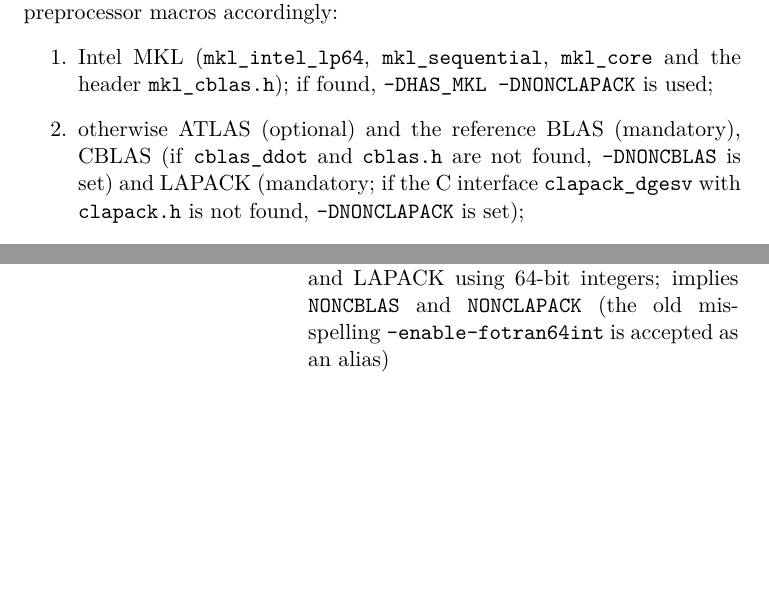
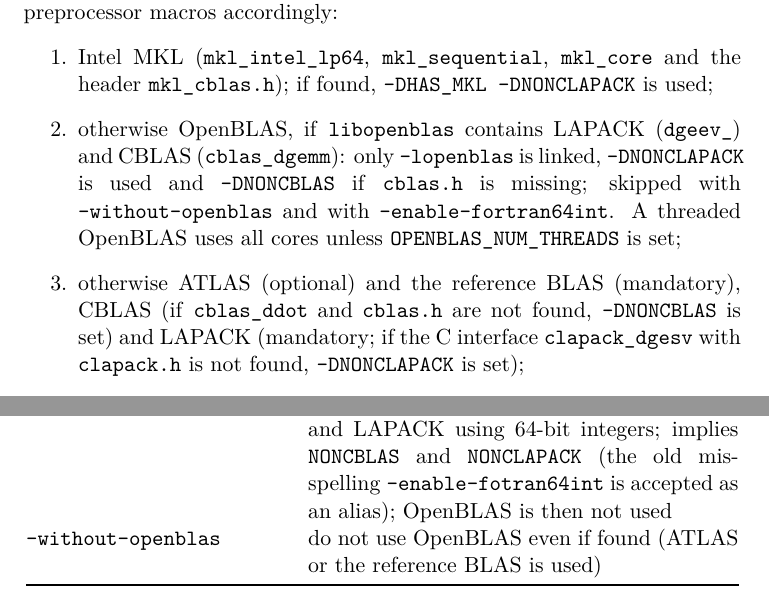
Before and after one commit to jpittner2/LA_library, a LaTeX thesis (doc/manual.tex, which reads doc/building.tex): two parts of page 16 of 244, joined at a grey line, cut so that both start at the same text, the shorter picture padded with empty space. Compiled offline with pdfLaTeX.

Commit message:
configure.ac - search for openblas too

```diff
--- a/doc/building.tex
+++ b/doc/building.tex
@@ -29,6 +29,10 @@
 \begin{enumerate}
 \item Intel MKL (\code{mkl_intel_lp64}, \code{mkl_sequential}, \code{mkl_core} and the header
 	\header{mkl_cblas.h}); if found, \code{-DHAS_MKL -DNONCLAPACK} is used;
+\item otherwise OpenBLAS, if \code{libopenblas} contains LAPACK (\code{dgeev_}) and CBLAS (\code{cblas_dgemm}): only
+	\code{-lopenblas} is linked, \code{-DNONCLAPACK} is used and \code{-DNONCBLAS} if \header{cblas.h} is missing; skipped
+	with \code{--without-openblas} and with \code{--enable-fortran64int}. A threaded OpenBLAS uses all cores unless
+	\code{OPENBLAS_NUM_THREADS} is set;
 \item otherwise ATLAS (optional) and the reference BLAS (mandatory), CBLAS (if \code{cblas_ddot} and \header{cblas.h}
 	are not found, \code{-DNONCBLAS} is set) and LAPACK (mandatory; if the C interface \code{clapack_dgesv}
 	with \header{clapack.h} is not found, \code{-DNONCLAPACK} is set);
@@ -47,7 +51,8 @@
 \code{--enable-optimize=<flags>} & compiler optimization flags, default \code{-O3 -finline-limit=1000}; \code{--disable-optimize} for none \\
 \code{--enable-profile} & compile with \code{-pg} \\
 \code{--enable-matptr} & define \code{MATPTR}: \code{NRMat} stores an array of row pointers (\code{T**}), see chapter~\ref{ch:mat}; incompatible with CUDA \\
-\code{--enable-fortran64int} & define \code{LONG_FORTRAN_INT} to link with BLAS and LAPACK using 64-bit integers; implies \code{NONCBLAS} and \code{NONCLAPACK} (the old misspelling \code{--enable-fotran64int} is accepted as an alias) \\
+\code{--enable-fortran64int} & define \code{LONG_FORTRAN_INT} to link with BLAS and LAPACK using 64-bit integers; implies \code{NONCBLAS} and \code{NONCLAPACK} (the old misspelling \code{--enable-fotran64int} is accepted as an alias); OpenBLAS is then not used \\
+\code{--without-openblas} & do not use OpenBLAS even if found (ATLAS or the reference BLAS is used) \\
 \bottomrule
 \end{longtable}
 
```
Also changed, not shown: doc/building.tex (2 more changed lines), 1 other file.
